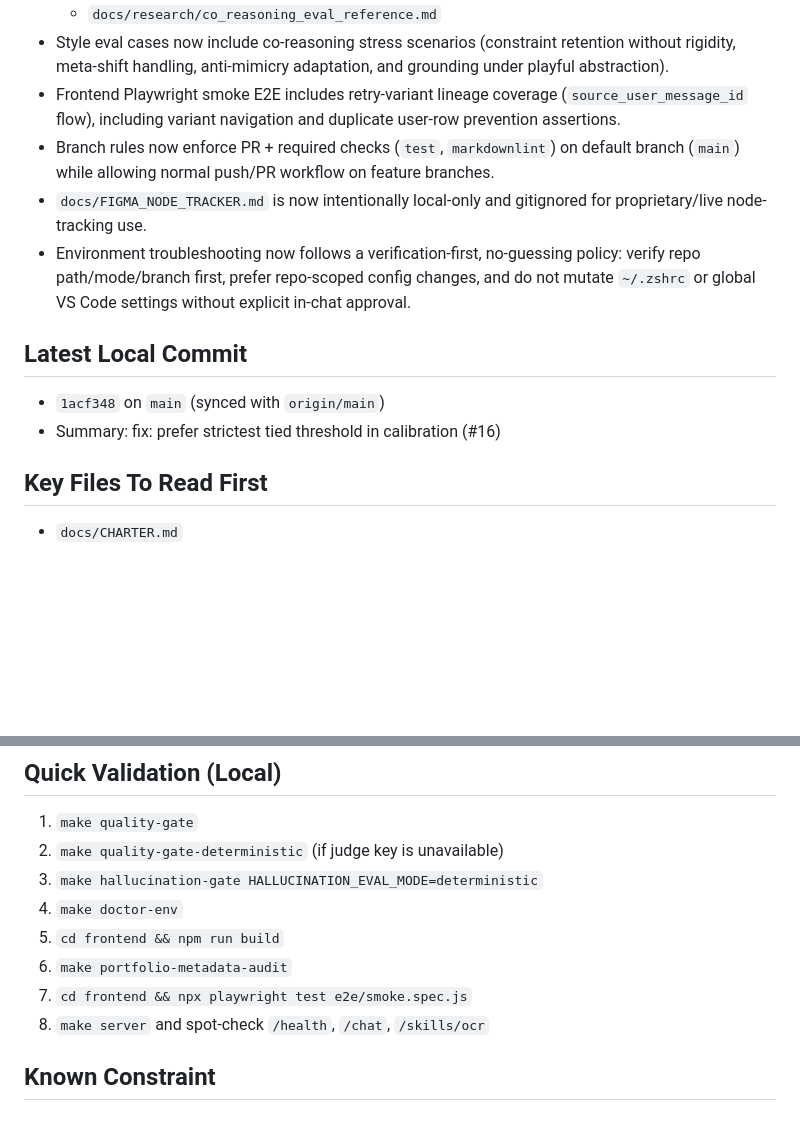
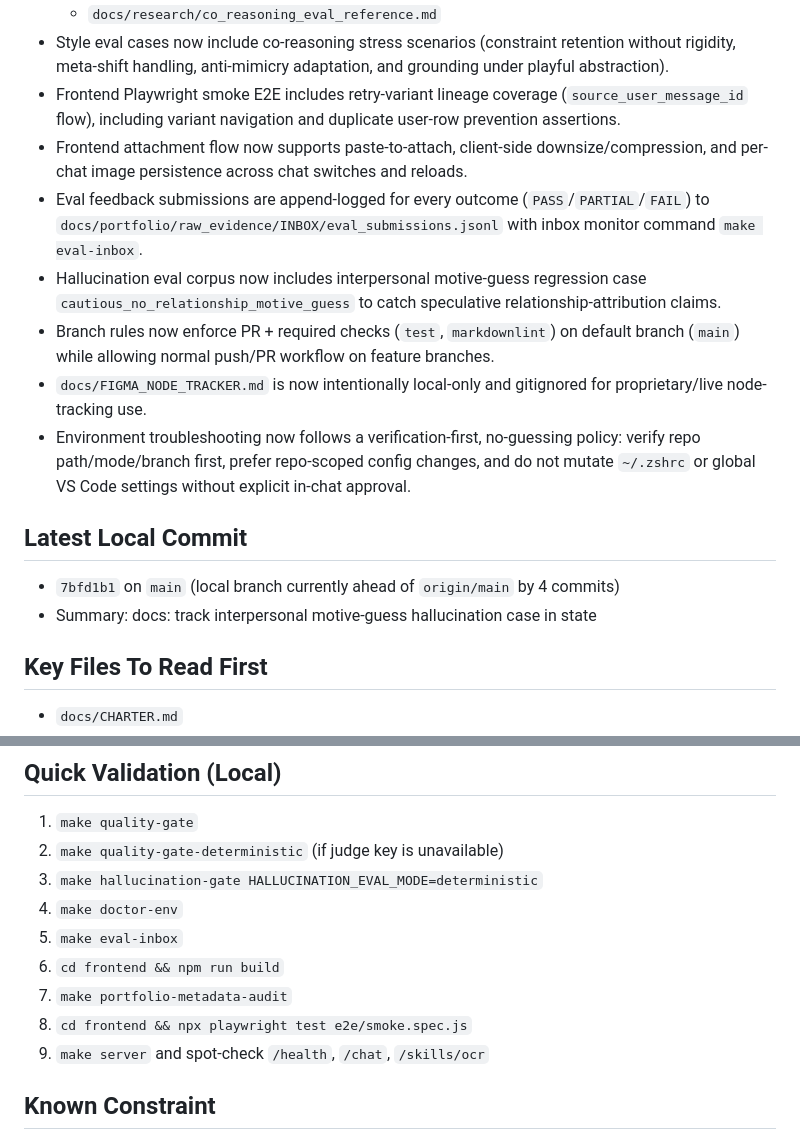
Before and after one commit to tryskian/polinko, a Markdown page: docs/SESSION_HANDOFF.md, 2 parts joined by grey strips. GitHub-like rendering; blank space fills up the shorter version.

Commit message:
docs: refresh session handoff with latest eval and attachment updates

```diff
--- a/docs/SESSION_HANDOFF.md
+++ b/docs/SESSION_HANDOFF.md
@@ -75,6 +75,16 @@
 - Frontend Playwright smoke E2E includes retry-variant lineage coverage
   (`source_user_message_id` flow), including variant navigation and duplicate
   user-row prevention assertions.
+- Frontend attachment flow now supports paste-to-attach, client-side
+  downsize/compression, and per-chat image persistence across chat switches and
+  reloads.
+- Eval feedback submissions are append-logged for every outcome
+  (`PASS`/`PARTIAL`/`FAIL`) to
+  `docs/portfolio/raw_evidence/INBOX/eval_submissions.jsonl` with inbox monitor
+  command `make eval-inbox`.
+- Hallucination eval corpus now includes interpersonal motive-guess regression
+  case `cautious_no_relationship_motive_guess` to catch speculative
+  relationship-attribution claims.
 - Branch rules now enforce PR + required checks (`test`, `markdownlint`) on
   default branch (`main`) while allowing normal push/PR workflow on feature
   branches.
@@ -87,8 +97,9 @@
 
 ## Latest Local Commit
 
-- `1acf348` on `main` (synced with `origin/main`)
-- Summary: fix: prefer strictest tied threshold in calibration (#16)
+- `7bfd1b1` on `main` (local branch currently ahead of `origin/main` by 4
+  commits)
+- Summary: docs: track interpersonal motive-guess hallucination case in state
 
 ## Key Files To Read First
 
@@ -105,10 +116,11 @@
 2. `make quality-gate-deterministic` (if judge key is unavailable)
 3. `make hallucination-gate HALLUCINATION_EVAL_MODE=deterministic`
 4. `make doctor-env`
-5. `cd frontend && npm run build`
-6. `make portfolio-metadata-audit`
-7. `cd frontend && npx playwright test e2e/smoke.spec.js`
-8. `make server` and spot-check `/health`, `/chat`, `/skills/ocr`
+5. `make eval-inbox`
+6. `cd frontend && npm run build`
+7. `make portfolio-metadata-audit`
+8. `cd frontend && npx playwright test e2e/smoke.spec.js`
+9. `make server` and spot-check `/health`, `/chat`, `/skills/ocr`
 
 ## Known Constraint
 
```
